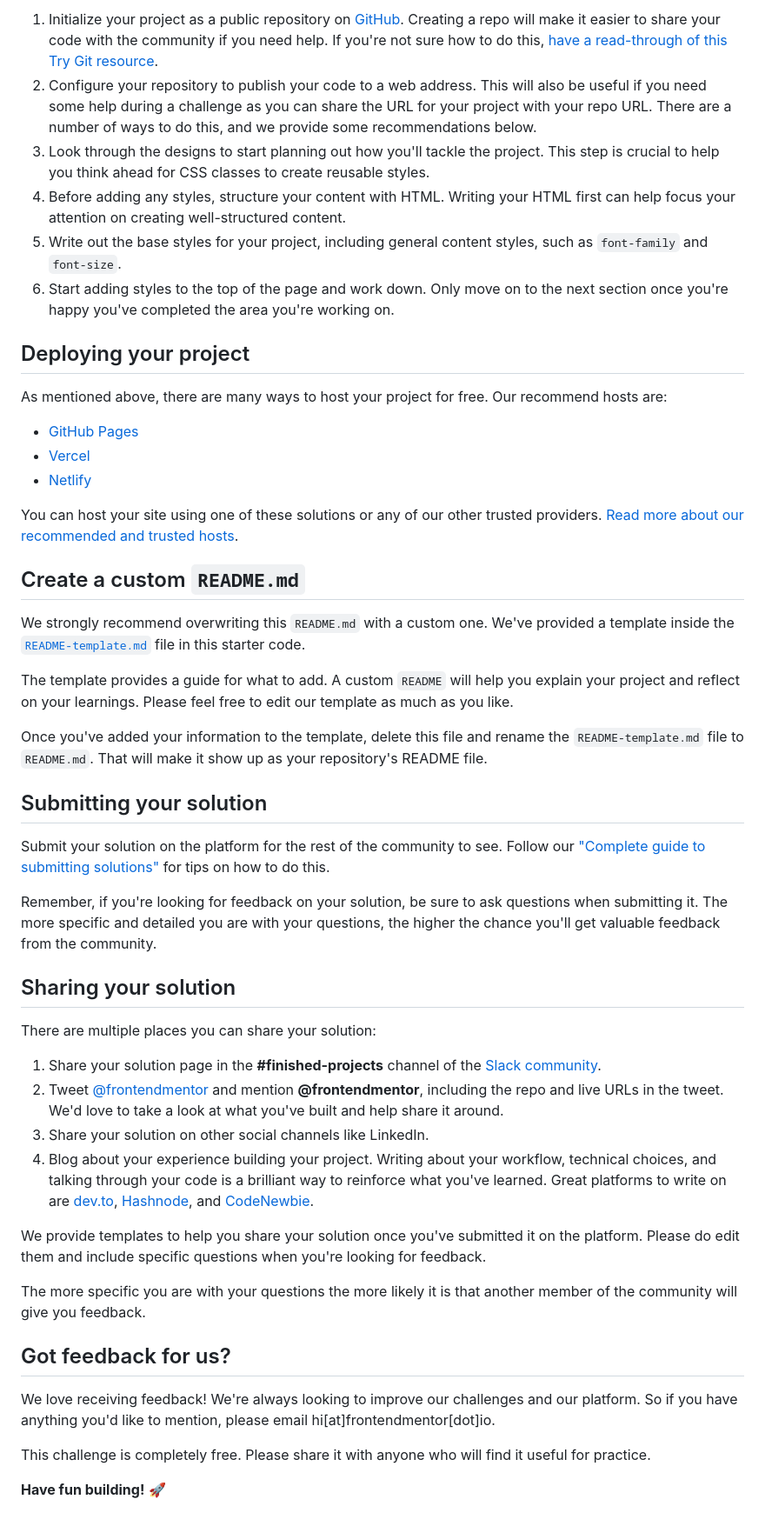
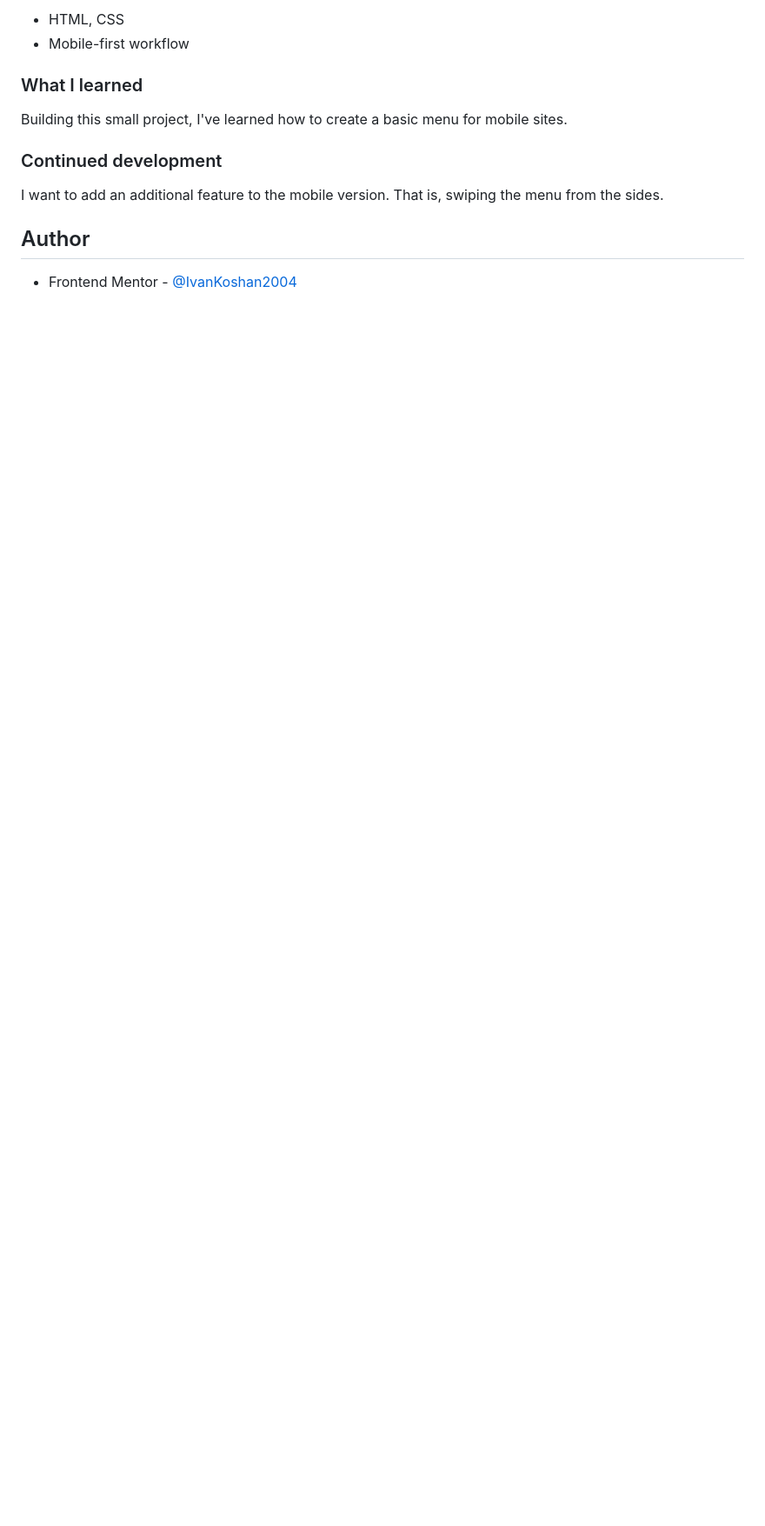
Before and after one commit to IvanKoshan2004/frontendmentor-intro-section-with-dropdown-navigation-main, a Markdown page: README.md, the part around the change printed below. Shown: that part at 87% size. Drawn GitHub-style; blank space fills up the shorter version.

```diff
--- a/README.md
+++ b/README.md
@@ -42,52 +32,15 @@ Feel free to use any workflow that you feel comfortable with. Below is a suggest
 
-1. Initialize your project as a public repository on [GitHub](https://github.com/). Creating a repo will make it easier to share your code with the community if you need help. If you're not sure how to do this, [have a read-through of this Try Git resource](https://try.github.io/).
-2. Configure your repository to publish your code to a web address. This will also be useful if you need some help during a challenge as you can share the URL for your project with your repo URL. There are a number of ways to do this, and we provide some recommendations below.
-3. Look through the designs to start planning out how you'll tackle the project. This step is crucial to help you think ahead for CSS classes to create reusable styles.
-4. Before adding any styles, structure your content with HTML. Writing your HTML first can help focus your attention on creating well-structured content.
-5. Write out the base styles for your project, including general content styles, such as `font-family` and `font-size`.
-6. Start adding styles to the top of the page and work down. Only move on to the next section once you're happy you've completed the area you're working on.
+- HTML, CSS
+- Mobile-first workflow
 
-## Deploying your project
+### What I learned
 
-As mentioned above, there are many ways to host your project for free. Our recommend hosts are:
+Building this small project, I've learned how to create a basic menu for mobile sites.
 
-- [GitHub Pages](https://pages.github.com/)
-- [Vercel](https://vercel.com/)
-- [Netlify](https://www.netlify.com/)
+### Continued development
 
-You can host your site using one of these solutions or any of our other trusted providers. [Read more about our recommended and trusted hosts](https://medium.com/frontend-mentor/frontend-mentor-trusted-hosting-providers-bf000dfebe).
+I want to add an additional feature to the mobile version. That is, swiping the menu from the sides.
 
-## Create a custom `README.md`
+## Author
 
-We strongly recommend overwriting this `README.md` with a custom one. We've provided a template inside the [`README-template.md`](./README-template.md) file in this starter code.
-
-The template provides a guide for what to add. A custom `README` will help you explain your project and reflect on your learnings. Please feel free to edit our template as much as you like.
-
-Once you've added your information to the template, delete this file and rename the `README-template.md` file to `README.md`. That will make it show up as your repository's README file.
-
-## Submitting your solution
-
-Submit your solution on the platform for the rest of the community to see. Follow our ["Complete guide to submitting solutions"](https://medium.com/frontend-mentor/a-complete-guide-to-submitting-solutions-on-frontend-mentor-ac6384162248) for tips on how to do this.
-
-Remember, if you're looking for feedback on your solution, be sure to ask questions when submitting it. The more specific and detailed you are with your questions, the higher the chance you'll get valuable feedback from the community.
-
-## Sharing your solution
-
-There are multiple places you can share your solution:
-
-1. Share your solution page in the **#finished-projects** channel of the [Slack community](https://www.frontendmentor.io/slack).
-2. Tweet [@frontendmentor](https://twitter.com/frontendmentor) and mention **@frontendmentor**, including the repo and live URLs in the tweet. We'd love to take a look at what you've built and help share it around.
-3. Share your solution on other social channels like LinkedIn.
-4. Blog about your experience building your project. Writing about your workflow, technical choices, and talking through your code is a brilliant way to reinforce what you've learned. Great platforms to write on are [dev.to](https://dev.to/), [Hashnode](https://hashnode.com/), and [CodeNewbie](https://community.codenewbie.org/).
-
-We provide templates to help you share your solution once you've submitted it on the platform. Please do edit them and include specific questions when you're looking for feedback.
-
-The more specific you are with your questions the more likely it is that another member of the community will give you feedback.
-
-## Got feedback for us?
-
-We love receiving feedback! We're always looking to improve our challenges and our platform. So if you have anything you'd like to mention, please email hi[at]frontendmentor[dot]io.
-
-This challenge is completely free. Please share it with anyone who will find it useful for practice.
-
-**Have fun building!** 🚀
+- Frontend Mentor - [@IvanKoshan2004](https://www.frontendmentor.io/profile/IvanKoshan2004)
```
Also changed, not shown: other parts of README.md (+14 -24 lines), README-template.md (deleted, +0 -112 lines), screenshots/desktop_screenshot.png (added), screenshots/mobile_screenshot.png (added).
